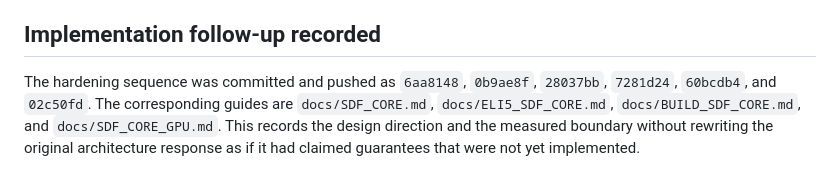
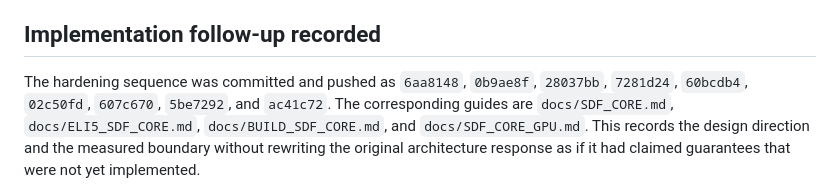
Before and after one commit to TomKlootwijk/TOMKLOOTWIJKJSFD, a Markdown page: provenance/2026-09-21_sdf_semantic_core_rundown.md, the part around the change. GitHub-like rendering.

Commit message:
Record final semantic hardening revision

```diff
--- a/provenance/2026-09-21_sdf_semantic_core_rundown.md
+++ b/provenance/2026-09-21_sdf_semantic_core_rundown.md
@@ -80,7 +80,8 @@ explicit next obligations rather than implicit claims.
 ## Implementation follow-up recorded
 
 The hardening sequence was committed and pushed as `6aa8148`, `0b9ae8f`,
-`28037bb`, `7281d24`, `60bcdb4`, and `02c50fd`. The corresponding guides are
+`28037bb`, `7281d24`, `60bcdb4`, `02c50fd`, `607c670`, `5be7292`, and
+`ac41c72`. The corresponding guides are
 `docs/SDF_CORE.md`, `docs/ELI5_SDF_CORE.md`, `docs/BUILD_SDF_CORE.md`, and
 `docs/SDF_CORE_GPU.md`. This records the design direction and the measured
 boundary without rewriting the original architecture response as if it had
```
Also changed, not shown: MAGNUM_OPUS_TODO.md (+1 -1 lines), 1 other file.
